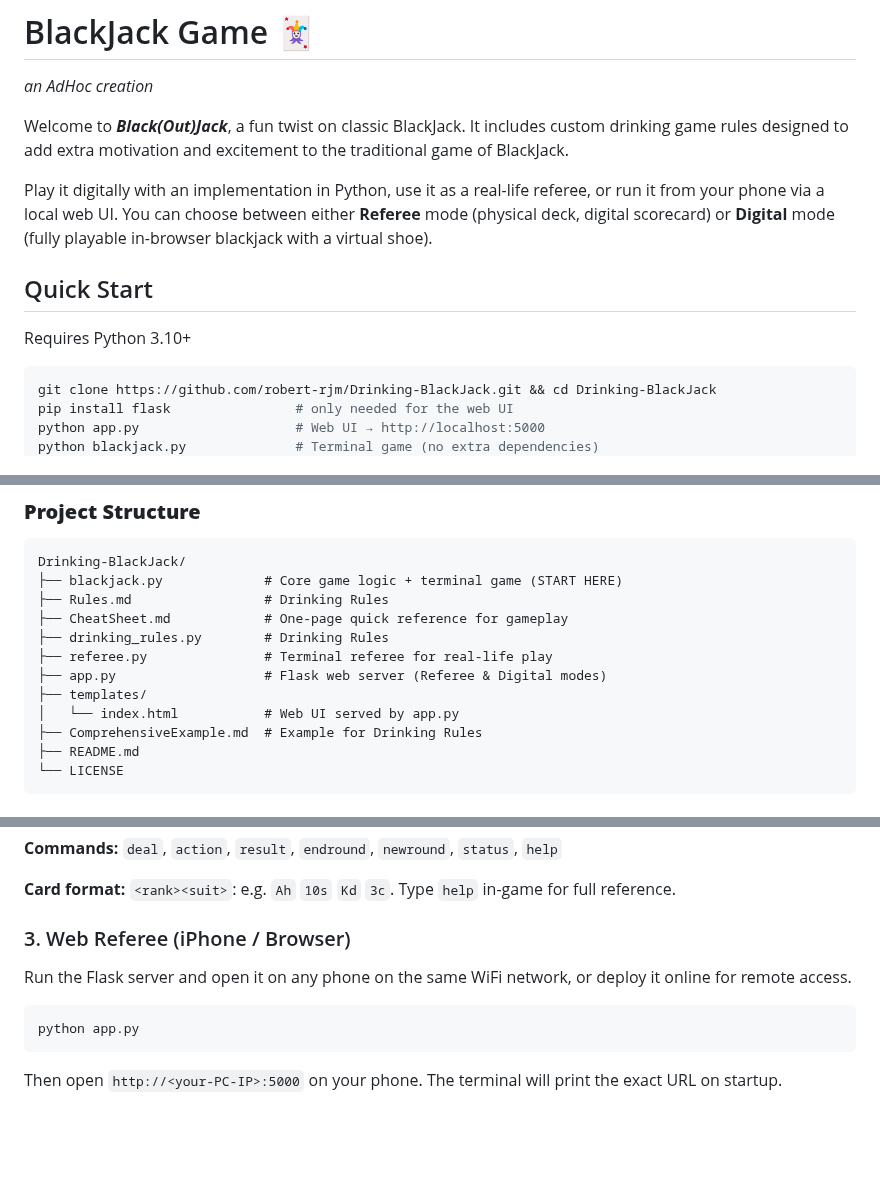
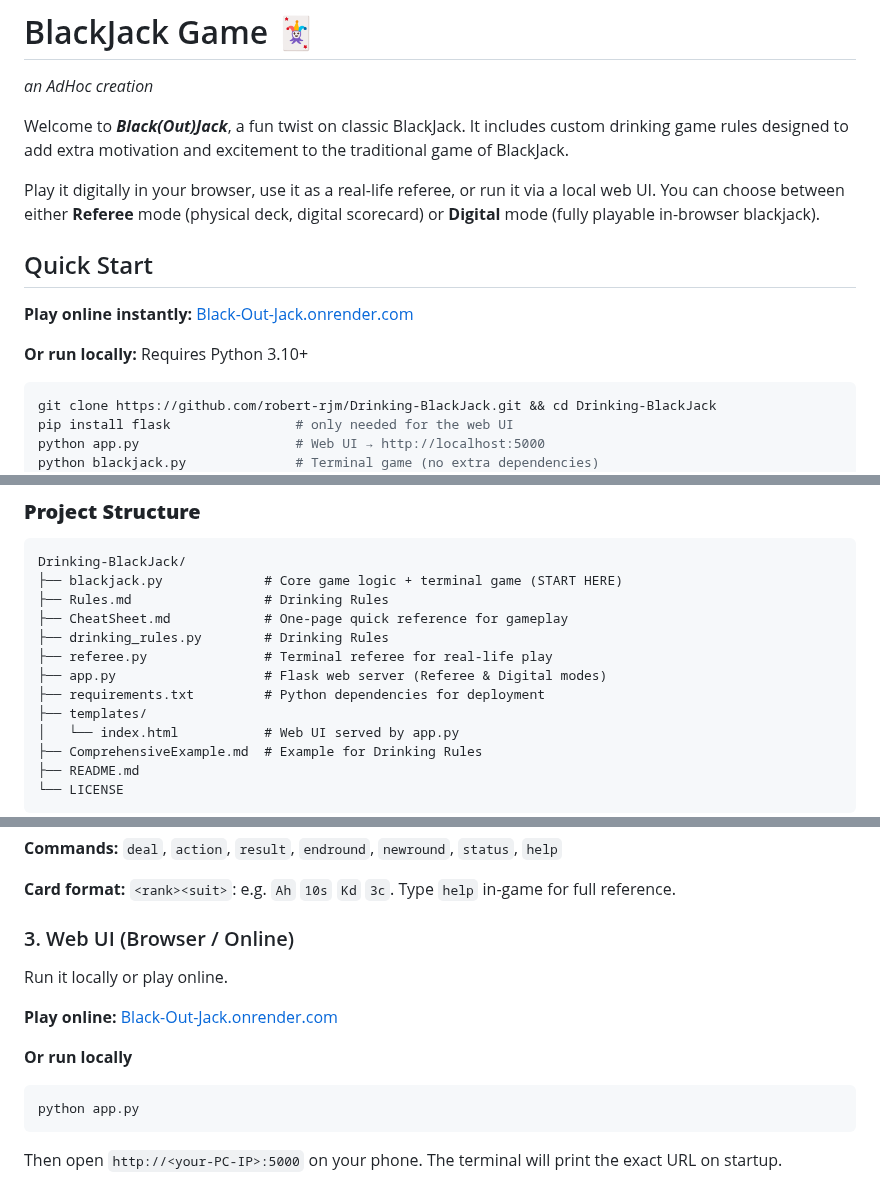
Before and after one commit to robert-rjm/Black-Out-Jack, a Markdown page: README.md, 3 parts joined by grey strips. GitHub-like rendering; blank space fills up the shorter version.

Commit message:
Revise README for clarity on game modes and access
Updated README to clarify game modes and online play options. Add Render access link.

````diff
--- a/README.md
+++ b/README.md
@@ -3,9 +3,12 @@ _an AdHoc creation_
 
 Welcome to _**Black(Out)Jack**_, a fun twist on classic BlackJack. It includes custom drinking game rules designed to add extra motivation and excitement to the traditional game of BlackJack.
 
-Play it digitally with an implementation in Python, use it as a real-life referee, or run it from your phone via a local web UI. You can choose between either **Referee** mode (physical deck, digital scorecard) or **Digital** mode (fully playable in-browser blackjack with a virtual shoe).
+Play it digitally in your browser, use it as a real-life referee, or run it via a local web UI. You can choose between either **Referee** mode (physical deck, digital scorecard) or **Digital** mode (fully playable in-browser blackjack).
 
 ## Quick Start
+**Play online instantly:** [Black-Out-Jack.onrender.com](https://black-out-jack.onrender.com)
+
+**Or run locally:**
 Requires Python 3.10+
 ```bash
 git clone https://github.com/robert-rjm/Drinking-BlackJack.git && cd Drinking-BlackJack
@@ -97,6 +100,7 @@ Drinking-BlackJack/
 ├── drinking_rules.py        # Drinking Rules
 ├── referee.py               # Terminal referee for real-life play
 ├── app.py                   # Flask web server (Referee & Digital modes)
+├── requirements.txt         # Python dependencies for deployment
 ├── templates/
 │   └── index.html           # Web UI served by app.py
 ├── ComprehensiveExample.md  # Example for Drinking Rules
@@ -149,9 +153,12 @@ python referee.py
 
 **Card format:** `<rank><suit>`: e.g. `Ah` `10s` `Kd` `3c`. Type `help` in-game for full reference.
 
-### 3. Web Referee (iPhone / Browser)
-Run the Flask server and open it on any phone on the same WiFi network, or deploy it online for remote access.
+### 3. Web UI (Browser / Online)
+Run it locally or play online.
 
+**Play online:** [Black-Out-Jack.onrender.com](https://black-out-jack.onrender.com)
+
+**Or run locally**
 ```bash
 python app.py
 ```
````
Also changed, not shown: other parts of README.md (+1 -3 lines).
